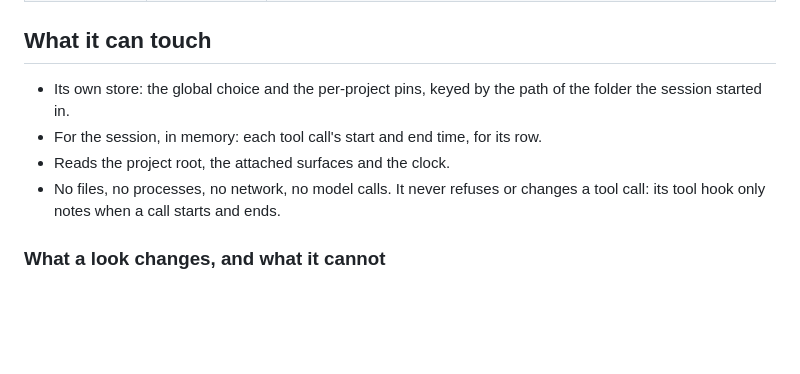
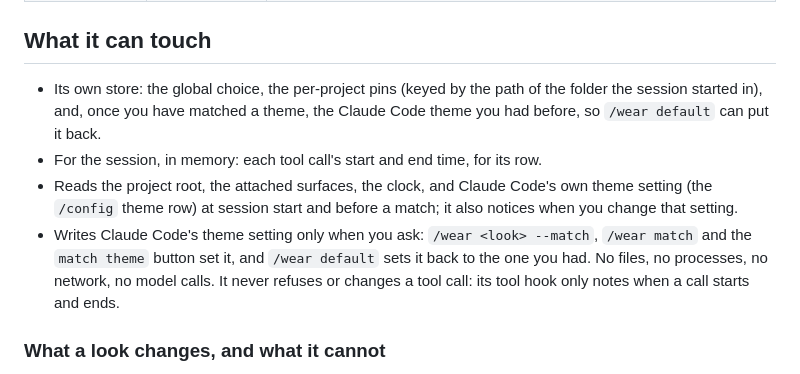
Before and after one commit to modmyclaude/claude-code-mods, a Markdown page: mods/wardrobe/README.md, the part around the change. GitHub-like rendering; blank space fills up the shorter version.

Commit message:
docs(wardrobe): the touch list covers the theme match
The store also keeps the Claude Code theme you had before a match; the mod
reads the theme setting at session start and before a match, and writes it
only on --match, /wear match, the match theme button and /wear default.

Co-Authored-By: Claude Fable 5.1 <noreply@anthropic.com>

```diff
--- a/mods/wardrobe/README.md
+++ b/mods/wardrobe/README.md
@@ -86,10 +86,10 @@ Set these in `/config`. A time wardrobe cannot read falls back to its default, a
 
 ## What it can touch
 
-- Its own store: the global choice and the per-project pins, keyed by the path of the folder the session started in.
+- Its own store: the global choice, the per-project pins (keyed by the path of the folder the session started in), and, once you have matched a theme, the Claude Code theme you had before, so `/wear default` can put it back.
 - For the session, in memory: each tool call's start and end time, for its row.
-- Reads the project root, the attached surfaces and the clock.
-- No files, no processes, no network, no model calls. It never refuses or changes a tool call: its tool hook only notes when a call starts and ends.
+- Reads the project root, the attached surfaces, the clock, and Claude Code's own theme setting (the `/config` theme row) at session start and before a match; it also notices when you change that setting.
+- Writes Claude Code's theme setting only when you ask: `/wear <look> --match`, `/wear match` and the `match theme` button set it, and `/wear default` sets it back to the one you had. No files, no processes, no network, no model calls. It never refuses or changes a tool call: its tool hook only notes when a call starts and ends.
 
 ### What a look changes, and what it cannot
 
```
